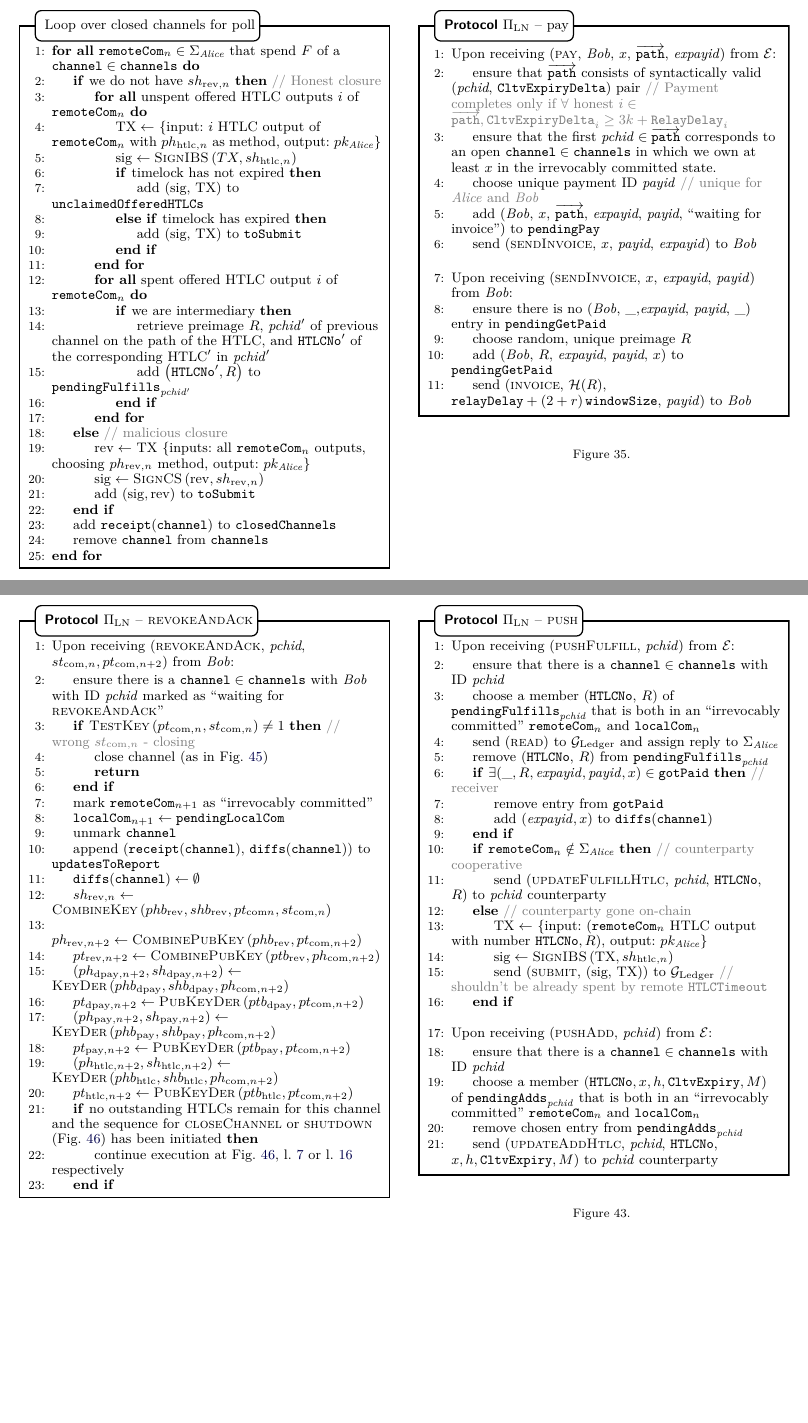
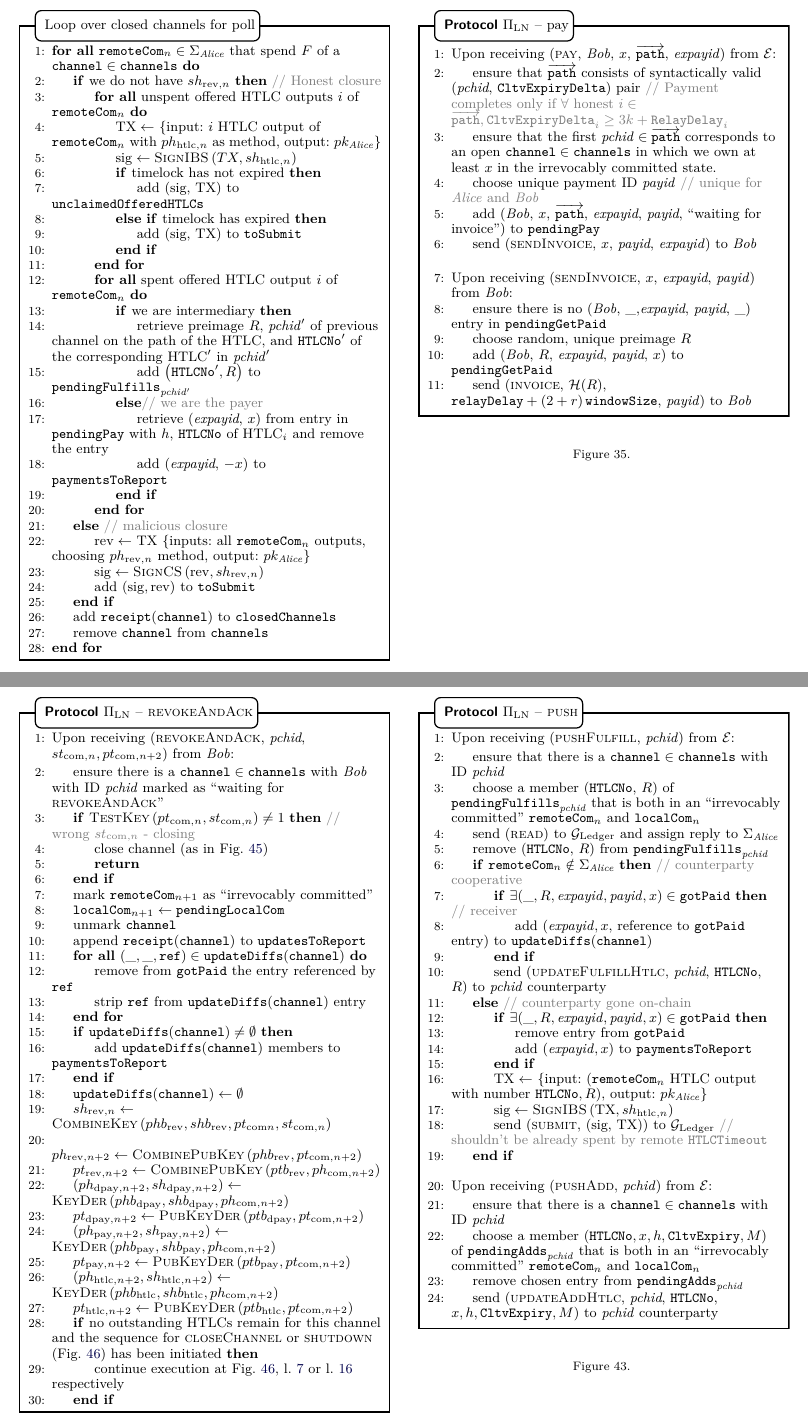
Before and after one commit to OrfeasLitos/PaymentChannels, a LaTeX paper (src/paymentChannels.tex, which reads src/protocol.tex): two parts of pages 28 and 32 of 51, joined at a grey line, cut so that both start at the same text, the shorter picture padded with empty space. Compiled offline with pdfLaTeX; a missing font is replaced by an installed copy or a similar font; a LaTeX package or settings file that is missing is left out.

Commit message:
Report individual payments on closing as well
Report them in a separate field (paymentsToReport), not as part of
updatesToReport
Change meaning of sign: positive means payee, negative means payer

```diff
--- a/src/protocol.tex
+++ b/src/protocol.tex
@@ -517,6 +519,11 @@
                 corresponding $\mathrm{HTLC}'$ in $\mathit{pchid}'$
                 \State add $\left(\mathtt{HTLCNo}', R\right)$ to
                 $\mathtt{pendingFulfills}_{\mathit{pchid}'}$
+              \Else \Comment{we are the payer}
+                \State retrieve (\textit{expayid}, $x$) from entry in
+                \texttt{pendingPay} with $h$, \texttt{HTLCNo} of
+                $\mathrm{HTLC}_i$ and remove the entry
+                \State add (\textit{expayid}, $-x$) to \texttt{paymentsToReport}
               \EndIf
             \EndFor
           \Else \ \Comment{malicious closure}
@@ -956,10 +963,22 @@
           \State mark $\mathtt{remoteCom}_{n+1}$ as ``irrevocably committed''
           \State $\mathtt{localCom}_{n+1} \gets \mathtt{pendingLocalCom}$
           \State unmark \texttt{channel}
-          \State append (\texttt{receipt}(\texttt{channel}),
-          \texttt{diffs}(\texttt{channel})) to \texttt{updatesToReport}
-          \label{alg:protocol:pay:raa:report}
-          \State $\mathtt{diffs}(\mathtt{channel}) \gets \emptyset$
+          \State append \texttt{receipt}(\texttt{channel}) to
+          \texttt{updatesToReport}
+          \label{alg:protocol:pay:raa:report:updates}
+          \ForAll{$(\_, \_, \mathtt{ref}) \in
+          \mathtt{updateDiffs}(\mathtt{channel})$}
+            \State remove from \texttt{gotPaid} the entry referenced by
+            \texttt{ref}
+            \State strip \texttt{ref} from
+            \texttt{updateDiffs}(\texttt{channel}) entry
+          \EndFor
+          \If{$\mathtt{updateDiffs}(\mathtt{channel}) \neq \emptyset$}
+            \State add \texttt{updateDiffs}(\texttt{channel}) members to
+            \texttt{paymentsToReport}
+            \label{alg:protocol:pay:raa:report:payments}
+          \EndIf
+          \State $\mathtt{updateDiffs}(\mathtt{channel}) \gets \emptyset$
           \State $sh_{\mathrm{rev}, n} \gets
           \textsc{CombineKey}\left(phb_{\mathrm{rev}}, shb_{\mathrm{rev}},
           pt_{\mathrm{com} n}, st_{\mathrm{com}, n}\right)$
@@ -1029,17 +1048,21 @@
           $\Sigma_{\alice}$
           \State remove (\texttt{HTLCNo}, $R$) from
           $\mathtt{pendingFulfills}_{\mathit{pchid}}$
-          \If{$\exists (\_, R, \mathit{expayid}, \mathit{payid}, x) \in
-          \mathtt{gotPaid}$} \Comment{receiver}
-            \State remove entry from \texttt{gotPaid}
-            \State add $(\mathit{expayid}, x)$ to
-            \texttt{diffs}(\texttt{channel})
-          \EndIf
           \If{$\mathtt{remoteCom}_n \notin \Sigma_{\alice}$}
           \Comment{counterparty cooperative}
+            \If{$\exists (\_, R, \mathit{expayid}, \mathit{payid}, x) \in
+            \mathtt{gotPaid}$} \Comment{receiver}
+              \State add ($\mathit{expayid}, x$, reference to
+              \texttt{gotPaid} entry) to \texttt{updateDiffs}(\texttt{channel})
+            \EndIf
             \State send (\textsc{updateFulfillHtlc}, \textit{pchid},
             \texttt{HTLCNo}, $R$) to \textit{pchid} counterparty
           \Else \ \Comment{counterparty gone on-chain}
+            \If{$\exists (\_, R, \mathit{expayid}, \mathit{payid}, x) \in
+            \mathtt{gotPaid}$}
+              \State remove entry from \texttt{gotPaid}
+              \State add $(\mathit{expayid}, x)$ to \texttt{paymentsToReport}
+            \EndIf
             \State $\mathrm{TX} \gets$ \{input: ($\mathtt{remoteCom}_n$ HTLC
             output with number $\mathtt{HTLCNo}, R$), output:
             $pk_{\alice}$\}
```
Also changed, not shown: src/protocol.tex (26 more changed lines).
